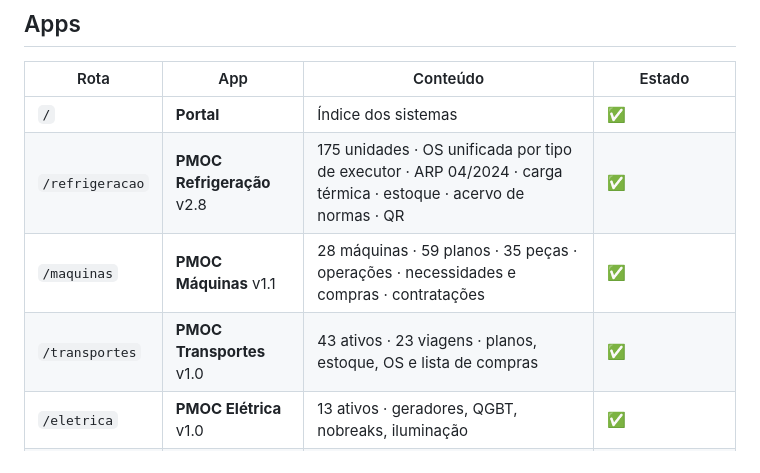
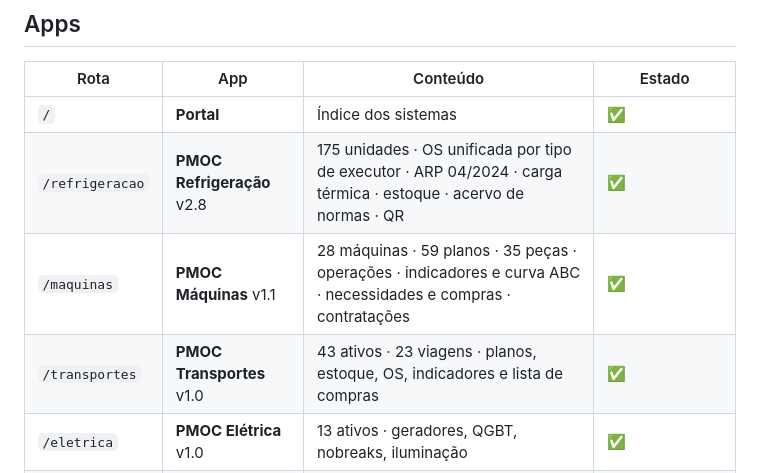
Before and after one commit to lucianoET/pmoc, a Markdown page: README.md, the part around one of its changes. Rendered like a GitHub page.

Commit message:
docs(fase-13): Onda C registrada — a fase fecha; nota no CLAUDE.md, roadmap, README e roteiro em TESTES.md
Co-Authored-By: Claude Fable 5.1 <noreply@anthropic.com>

```diff
--- a/README.md
+++ b/README.md
@@ -18,8 +18,8 @@ e Armas Submarinas da Marinha — UASG 744030 · São Gonçalo/RJ.
 |------|-----|----------|--------|
 | `/` | **Portal** | Índice dos sistemas | ✅ |
 | `/refrigeracao` | **PMOC Refrigeração** v2.8 | 175 unidades · OS unificada por tipo de executor · ARP 04/2024 · carga térmica · estoque · acervo de normas · QR | ✅ |
-| `/maquinas` | **PMOC Máquinas** v1.1 | 28 máquinas · 59 planos · 35 peças · operações · necessidades e compras · contratações | ✅ |
-| `/transportes` | **PMOC Transportes** v1.0 | 43 ativos · 23 viagens · planos, estoque, OS e lista de compras | ✅ |
+| `/maquinas` | **PMOC Máquinas** v1.1 | 28 máquinas · 59 planos · 35 peças · operações · indicadores e curva ABC · necessidades e compras · contratações | ✅ |
+| `/transportes` | **PMOC Transportes** v1.0 | 43 ativos · 23 viagens · planos, estoque, OS, indicadores e lista de compras | ✅ |
 | `/eletrica` | **PMOC Elétrica** v1.0 | 13 ativos · geradores, QGBT, nobreaks, iluminação | ✅ |
 | `/fonoclama` | **PMOC Fonoclama** v1.0 | 15 ativos · PA 70V | ✅ |
 | `/predial` | **PMOC Predial** v1.0 | 3 templates · 223 itens de checklist · GUT · laudos · 20 normas | ✅ |
```
Also changed, not shown: other parts of README.md (+1 -1 lines), CLAUDE.md (+4 -2 lines), TESTES.md (+32 -0 lines).
